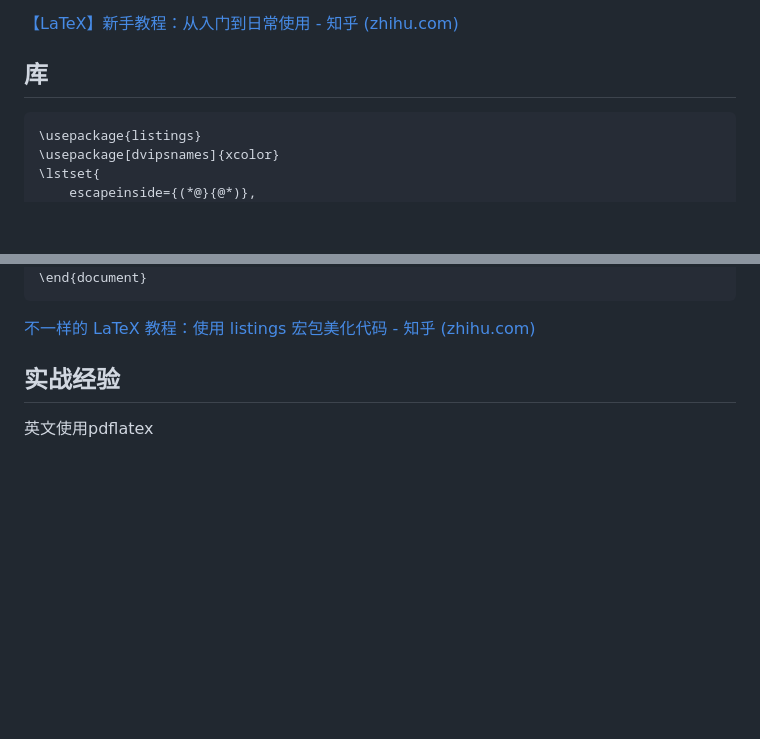
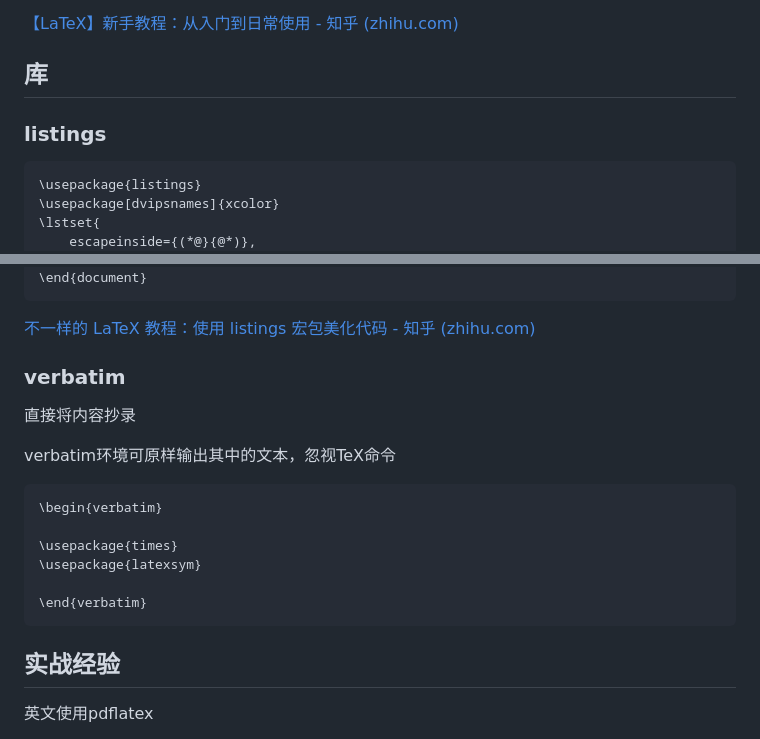
Before and after one commit to xionghao132/my_notes, a Markdown page: Latex使用教程.md, 2 parts joined by grey strips. Rendered like a GitHub page; blank space fills up the shorter version.

Commit message:
update latex.md

````diff
--- a/Latex使用教程.md
+++ b/Latex使用教程.md
@@ -308,6 +308,8 @@ $$
 
 ## 库
 
+### listings
+
 ```latex
 \usepackage{listings}
 \usepackage[dvipsnames]{xcolor}
@@ -347,6 +349,23 @@ desk = FrenchDesk()
 ```
 
 [不一样的 LaTeX 教程：使用 listings 宏包美化代码 - 知乎 (zhihu.com)](https://zhuanlan.zhihu.com/p/464141424)
+
+### verbatim
+
+直接将内容抄录
+
+verbatim环境可原样输出其中的文本，忽视TeX命令
+
+```latex
+\begin{verbatim}
+
+\usepackage{times}
+\usepackage{latexsym}
+
+\end{verbatim}
+```
+
+
 
 ## 实战经验
 
````
